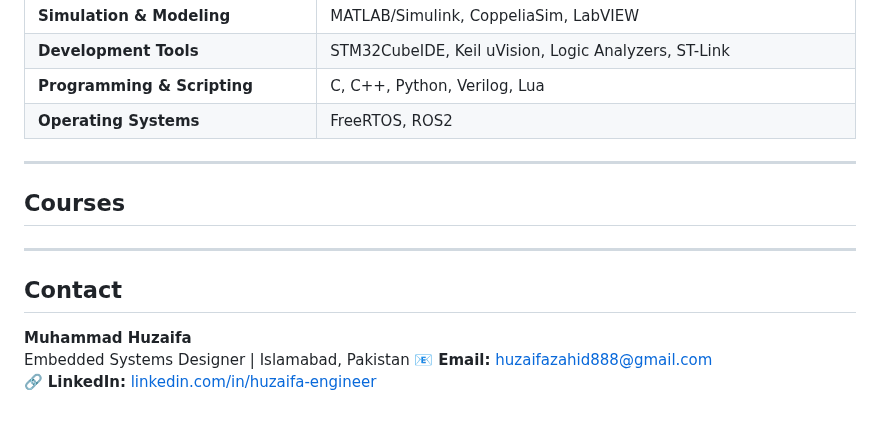
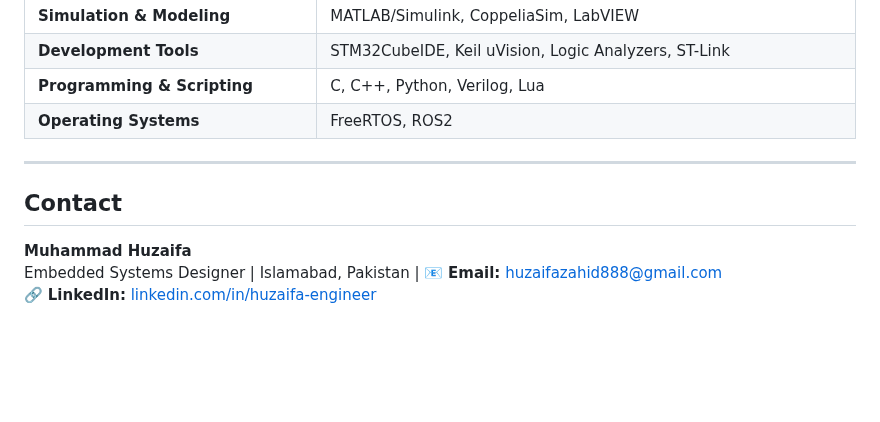
Before and after one commit to huzaifazahid888/huzaifazahid888.github.io, a Markdown page: README.md, the part around the change. Rendered like a GitHub page; blank space fills up the shorter version.

Commit message:
Remove 'Courses' section from README
Removed the 'Courses' section from the README.

```diff
--- a/README.md
+++ b/README.md
@@ -69,12 +69,8 @@ My passion lies in the intersection of **embedded control**, **robotics**, and *
 | **Operating Systems** | FreeRTOS, ROS2 |
 
 ---
-##  Courses
-
----
-
 ##  Contact
 **Muhammad Huzaifa**
-Embedded Systems Designer | Islamabad, Pakistan
+Embedded Systems Designer | Islamabad, Pakistan |
 📧 **Email:** [huzaifazahid888@gmail.com](mailto:huzaifazahid888@gmail.com)
 🔗 **LinkedIn:** [linkedin.com/in/huzaifa-engineer](https://linkedin.com/in/huzaifa-engineer)
```
